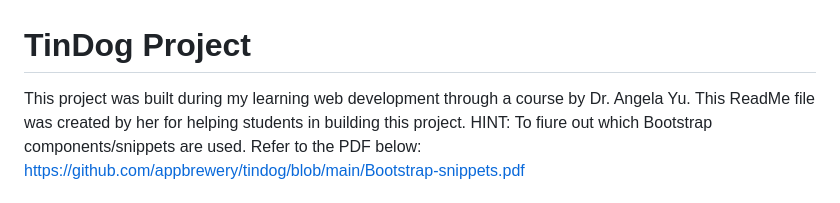
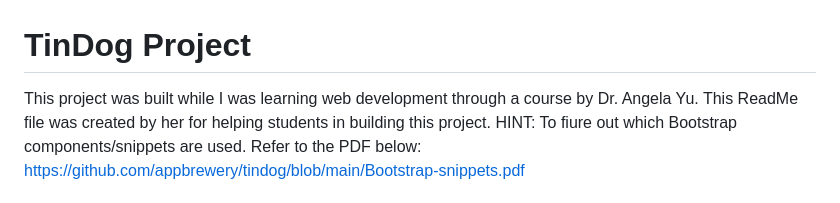
Before and after one commit to Shivamsaini31/Tindog-Bootstrap, a Markdown page: README.md, the part around the change. Drawn GitHub-style.

```diff
--- a/README.md
+++ b/README.md
@@ -1,5 +1,5 @@
 # TinDog Project
-This project was built during my learning web development through a course by Dr. Angela Yu.
+This project was built while I was learning web development through a course by Dr. Angela Yu.
 This ReadMe file was created by her for helping students in building this project.
 HINT: To fiure out which Bootstrap components/snippets are used. Refer to the PDF below:
 https://github.com/appbrewery/tindog/blob/main/Bootstrap-snippets.pdf
```
